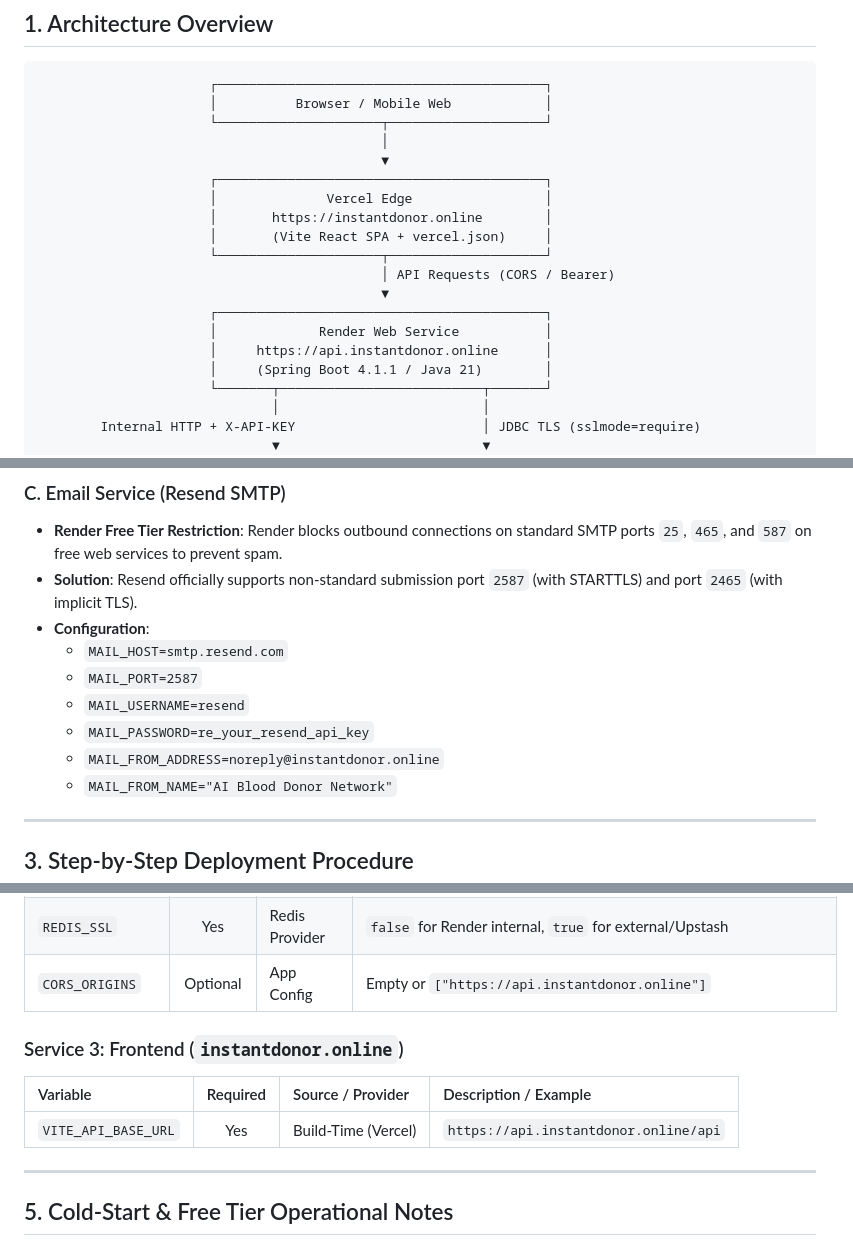
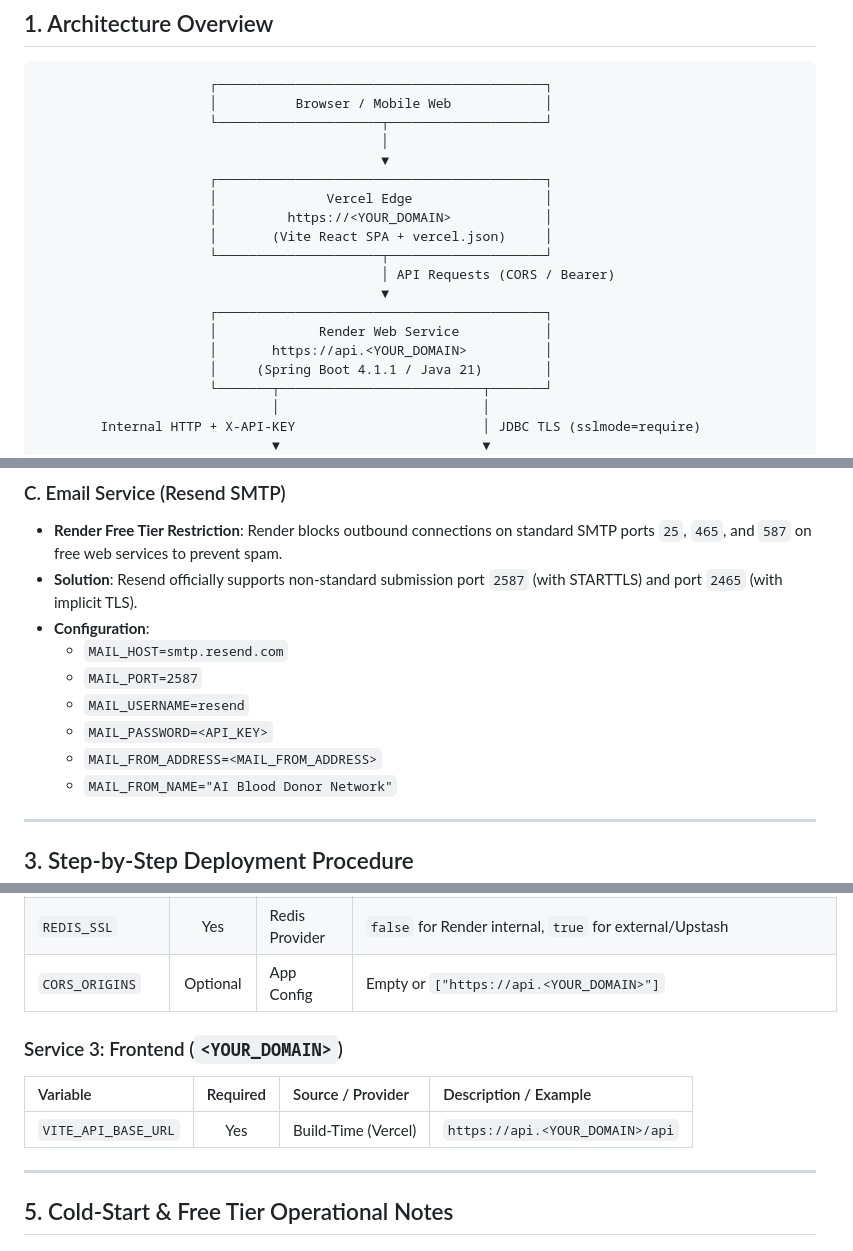
Before and after one commit to Meharban-Ali/instantdonor-backend, a Markdown page: docs/DEPLOY.md, 3 parts joined by grey strips. GitHub-like rendering.

```diff
--- a/docs/DEPLOY.md
+++ b/docs/DEPLOY.md
@@ -13,14 +13,14 @@
                                             ▼
                       ┌──────────────────────────────────────────┐
                       │              Vercel Edge                 │
-                      │       https://instantdonor.online        │
+                      │         https://<YOUR_DOMAIN>            │
                       │       (Vite React SPA + vercel.json)     │
                       └─────────────────────┬────────────────────┘
                                             │ API Requests (CORS / Bearer)
                                             ▼
                       ┌──────────────────────────────────────────┐
                       │             Render Web Service           │
-                      │     https://api.instantdonor.online      │
+                      │       https://api.<YOUR_DOMAIN>          │
                       │     (Spring Boot 4.1.1 / Java 21)        │
                       └───────┬──────────────────────────┬───────┘
                               │                          │
@@ -90,8 +90,8 @@
   - `MAIL_HOST=smtp.resend.com`
   - `MAIL_PORT=2587`
   - `MAIL_USERNAME=resend`
-  - `MAIL_PASSWORD=re_your_resend_api_key`
-  - `MAIL_FROM_ADDRESS=noreply@instantdonor.online`
+  - `MAIL_PASSWORD=<API_KEY>`
+  - `MAIL_FROM_ADDRESS=<MAIL_FROM_ADDRESS>`
   - `MAIL_FROM_NAME="AI Blood Donor Network"`
 
 ---
@@ -189,13 +189,13 @@
 | `REDIS_PORT` | Yes | Redis Provider | Redis port (`6379`) |
 | `REDIS_PASSWORD` | Optional | Redis Provider | Redis auth password |
 | `REDIS_SSL` | Yes | Redis Provider | `false` for Render internal, `true` for external/Upstash |
-| `CORS_ORIGINS` | Optional | App Config | Empty or `["https://api.instantdonor.online"]` |
+| `CORS_ORIGINS` | Optional | App Config | Empty or `["https://api.<YOUR_DOMAIN>"]` |
 
-### Service 3: Frontend (`instantdonor.online`)
+### Service 3: Frontend (`<YOUR_DOMAIN>`)
 
 | Variable | Required | Source / Provider | Description / Example |
 | :--- | :---: | :--- | :--- |
-| `VITE_API_BASE_URL` | Yes | Build-Time (Vercel) | `https://api.instantdonor.online/api` |
+| `VITE_API_BASE_URL` | Yes | Build-Time (Vercel) | `https://api.<YOUR_DOMAIN>/api` |
 
 ---
 
```
Also changed, not shown: other parts of docs/DEPLOY.md (+10 -10 lines).
